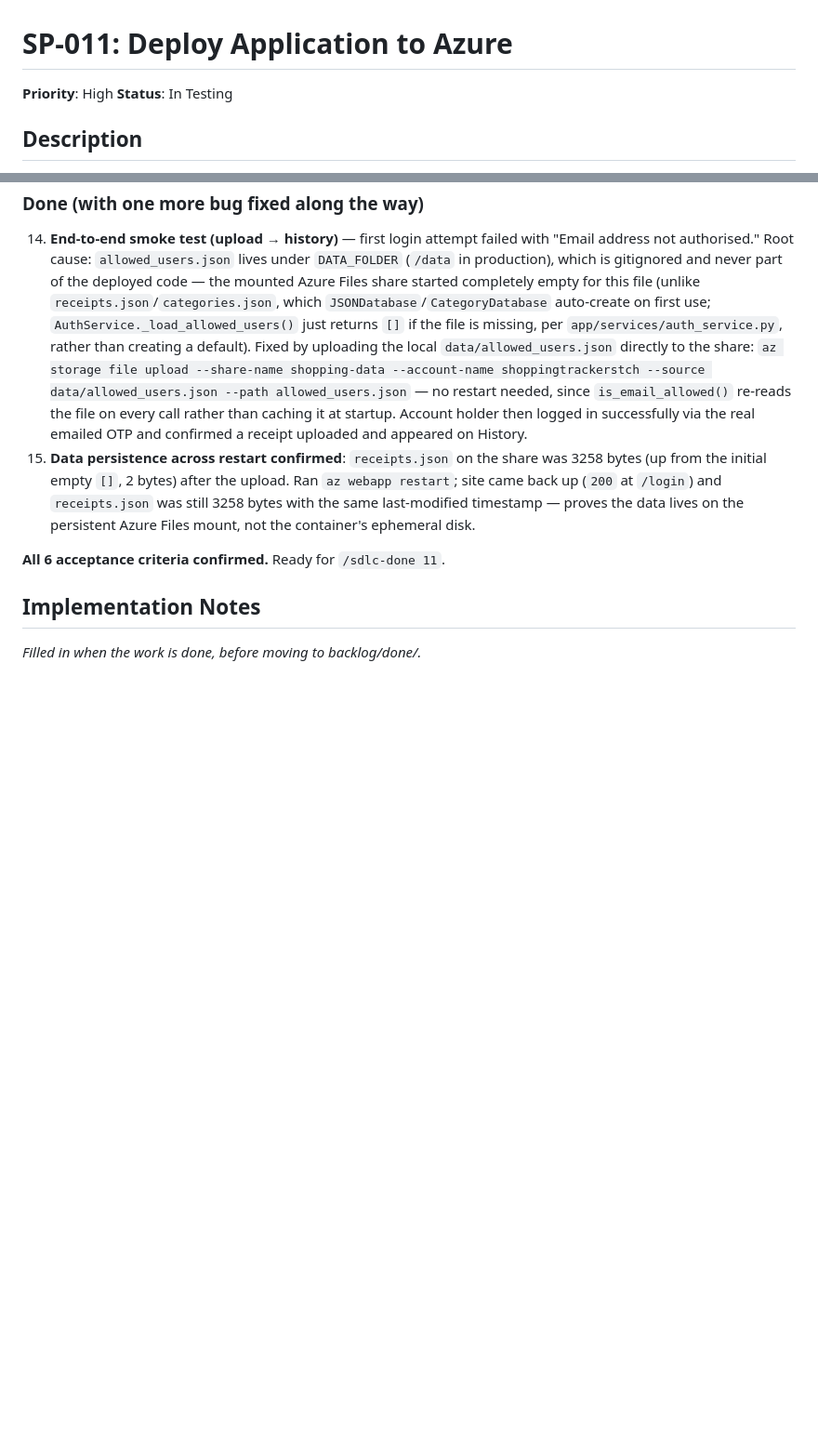
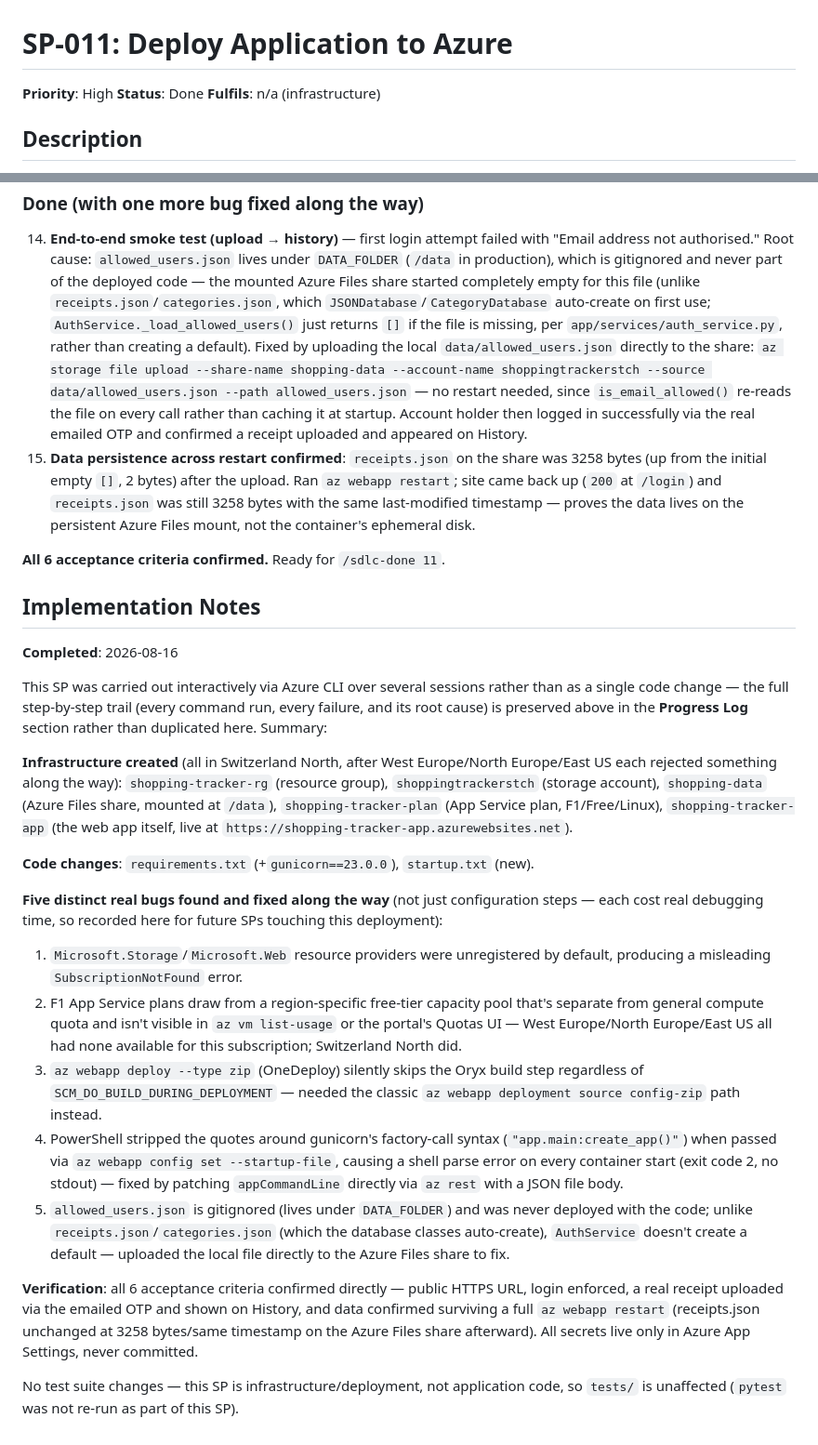
Before and after one commit to andrew-git-account/ShoppingTracker, a Markdown page: backlog/done/SP-011-deploy-application-to-azure.md, 2 parts joined by grey strips. Shown at 93% size. GitHub-like rendering; blank space fills up the shorter version.

Commit message:
SP-011: Deploy Application to Azure
- All 6 acceptance criteria confirmed: live public HTTPS URL, login
  enforced, real upload-to-History flow tested end-to-end, data
  survives a full app restart, all secrets in Azure App Settings only
- Close out the story: check off ACs, add implementation notes
  summarizing the five real bugs hit and fixed along the way
  (unregistered resource providers, F1's region-gated free-tier
  quota, OneDeploy skipping the Oryx build, a shell-quoting bug in
  the startup command, and a gitignored allowed_users.json never
  reaching the deployed storage), move to backlog/done/

Co-Authored-By: Claude Sonnet 5 <noreply@anthropic.com>

```diff
--- a/backlog/SP-011-deploy-application-to-azure.md
+++ b/backlog/done/SP-011-deploy-application-to-azure.md
@@ -1,7 +1,8 @@
 # SP-011: Deploy Application to Azure
 
 **Priority**: High
-**Status**: In Testing
+**Status**: Done
+**Fulfils**: n/a (infrastructure)
 
 ## Description
 Deploy ShoppingTracker to Azure App Service so it is accessible on the Internet. Includes adding gunicorn as the production WSGI server, configuring Azure App Settings for all environment variables, and mounting Azure Files for persistent JSON data storage so receipts and allowed_users.json survive restarts and redeployments.
@@ -200,4 +201,49 @@ is a free, fast test before spending time on quota tickets or paid-tier upgrades
 **All 6 acceptance criteria confirmed.** Ready for `/sdlc-done 11`.
 
 ## Implementation Notes
-_Filled in when the work is done, before moving to backlog/done/._
+**Completed**: 2026-08-16
+
+This SP was carried out interactively via Azure CLI over several sessions rather
+than as a single code change — the full step-by-step trail (every command run,
+every failure, and its root cause) is preserved above in the **Progress Log**
+section rather than duplicated here. Summary:
+
+**Infrastructure created** (all in Switzerland North, after West
+Europe/North Europe/East US each rejected something along the way):
+`shopping-tracker-rg` (resource group), `shoppingtrackerstch` (storage account),
+`shopping-data` (Azure Files share, mounted at `/data`), `shopping-tracker-plan`
+(App Service plan, F1/Free/Linux), `shopping-tracker-app` (the web app itself,
+live at `https://shopping-tracker-app.azurewebsites.net`).
+
+**Code changes**: `requirements.txt` (+`gunicorn==23.0.0`), `startup.txt` (new).
+
+**Five distinct real bugs found and fixed along the way** (not just
+configuration steps — each cost real debugging time, so recorded here for
+future SPs touching this deployment):
+1. `Microsoft.Storage`/`Microsoft.Web` resource providers were unregistered by
+   default, producing a misleading `SubscriptionNotFound` error.
+2. F1 App Service plans draw from a region-specific free-tier capacity pool
+   that's separate from general compute quota and isn't visible in
+   `az vm list-usage` or the portal's Quotas UI — West Europe/North Europe/East
+   US all had none available for this subscription; Switzerland North did.
+3. `az webapp deploy --type zip` (OneDeploy) silently skips the Oryx build step
+   regardless of `SCM_DO_BUILD_DURING_DEPLOYMENT` — needed the classic
+   `az webapp deployment source config-zip` path instead.
+4. PowerShell stripped the quotes around gunicorn's factory-call syntax
+   (`"app.main:create_app()"`) when passed via `az webapp config set
+   --startup-file`, causing a shell parse error on every container start (exit
+   code 2, no stdout) — fixed by patching `appCommandLine` directly via
+   `az rest` with a JSON file body.
+5. `allowed_users.json` is gitignored (lives under `DATA_FOLDER`) and was never
+   deployed with the code; unlike `receipts.json`/`categories.json` (which the
+   database classes auto-create), `AuthService` doesn't create a default —
+   uploaded the local file directly to the Azure Files share to fix.
+
+**Verification**: all 6 acceptance criteria confirmed directly — public HTTPS
+URL, login enforced, a real receipt uploaded via the emailed OTP and shown on
+History, and data confirmed surviving a full `az webapp restart` (receipts.json
+unchanged at 3258 bytes/same timestamp on the Azure Files share afterward). All
+secrets live only in Azure App Settings, never committed.
+
+No test suite changes — this SP is infrastructure/deployment, not application
+code, so `tests/` is unaffected (`pytest` was not re-run as part of this SP).
```
